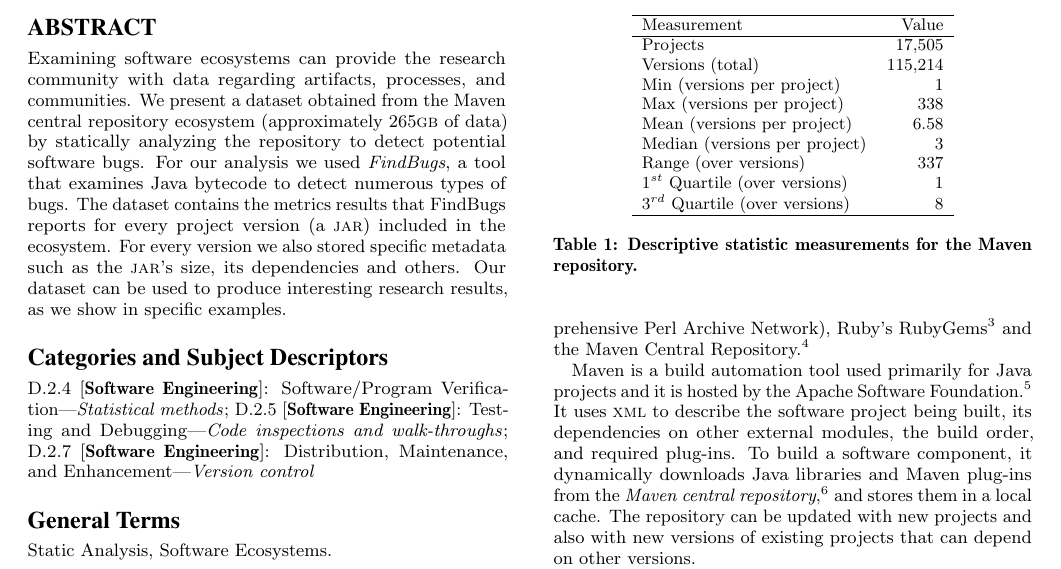
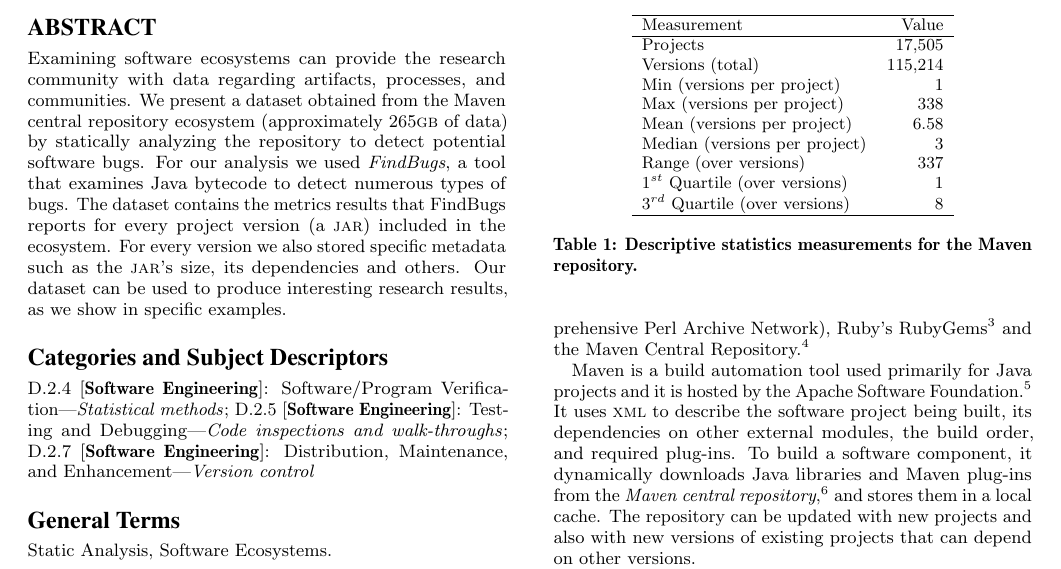
Before and after one commit to bkarak/data_paper_msr2014, a LaTeX paper (docs/msr.tex): part of page 1 of 5, cut so that both start at the same text. Compiled offline with pdfLaTeX.

Commit message:
tiny fix

```diff
--- a/docs/msr.tex
+++ b/docs/msr.tex
@@ -154,7 +154,7 @@ Range (over versions) & 337\\
 \hline
 \end{tabular}
 }
-\caption{Descriptive statistic measurements for the Maven repository.}
+\caption{Descriptive statistics measurements for the Maven repository.}
 \label{tbl:repository}
 \end{table}
 
```
